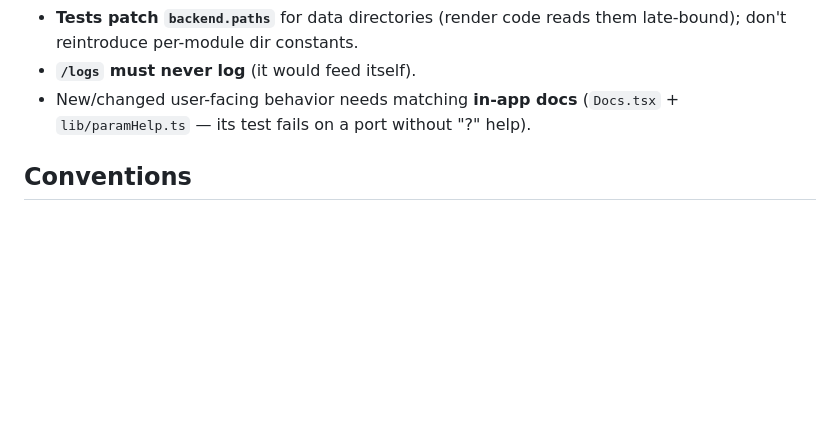
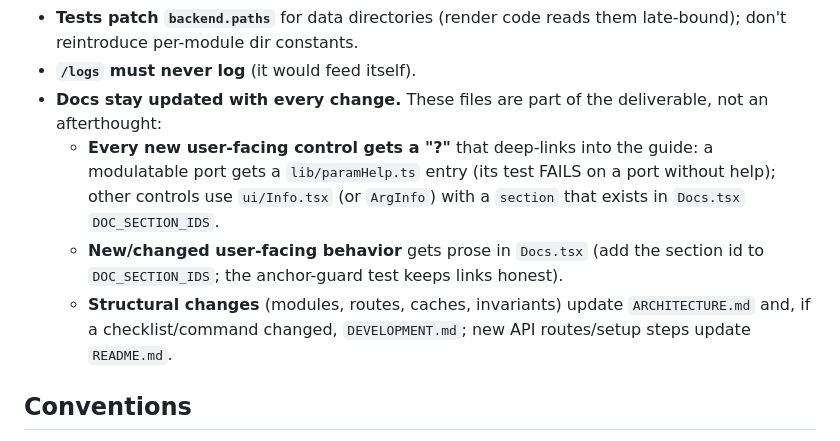
Before and after one commit to FloLey/Kaika, a Markdown page: CLAUDE.md, the part around the change. Rendered like a GitHub page; blank space fills up the shorter version.

Commit message:
CLAUDE.md: make doc-maintenance an explicit invariant — every new control gets a '?', docs updated with every change
Co-Authored-By: Claude Fable 5 <noreply@anthropic.com>

```diff
--- a/CLAUDE.md
+++ b/CLAUDE.md
@@ -56,8 +56,17 @@ Backend tests run as `.venv/bin/python -m pytest -q`; frontend as
 - **Tests patch `backend.paths`** for data directories (render code reads them
   late-bound); don't reintroduce per-module dir constants.
 - **`/logs` must never log** (it would feed itself).
-- New/changed user-facing behavior needs matching **in-app docs**
-  (`Docs.tsx` + `lib/paramHelp.ts` — its test fails on a port without "?" help).
+- **Docs stay updated with every change.** These files are part of the
+  deliverable, not an afterthought:
+  - **Every new user-facing control gets a "?"** that deep-links into the guide:
+    a modulatable port gets a `lib/paramHelp.ts` entry (its test FAILS on a port
+    without help); other controls use `ui/Info.tsx` (or `ArgInfo`) with a
+    `section` that exists in `Docs.tsx` `DOC_SECTION_IDS`.
+  - **New/changed user-facing behavior** gets prose in `Docs.tsx` (add the
+    section id to `DOC_SECTION_IDS`; the anchor-guard test keeps links honest).
+  - **Structural changes** (modules, routes, caches, invariants) update
+    `ARCHITECTURE.md` and, if a checklist/command changed, `DEVELOPMENT.md`;
+    new API routes/setup steps update `README.md`.
 
 ## Conventions
 
```
